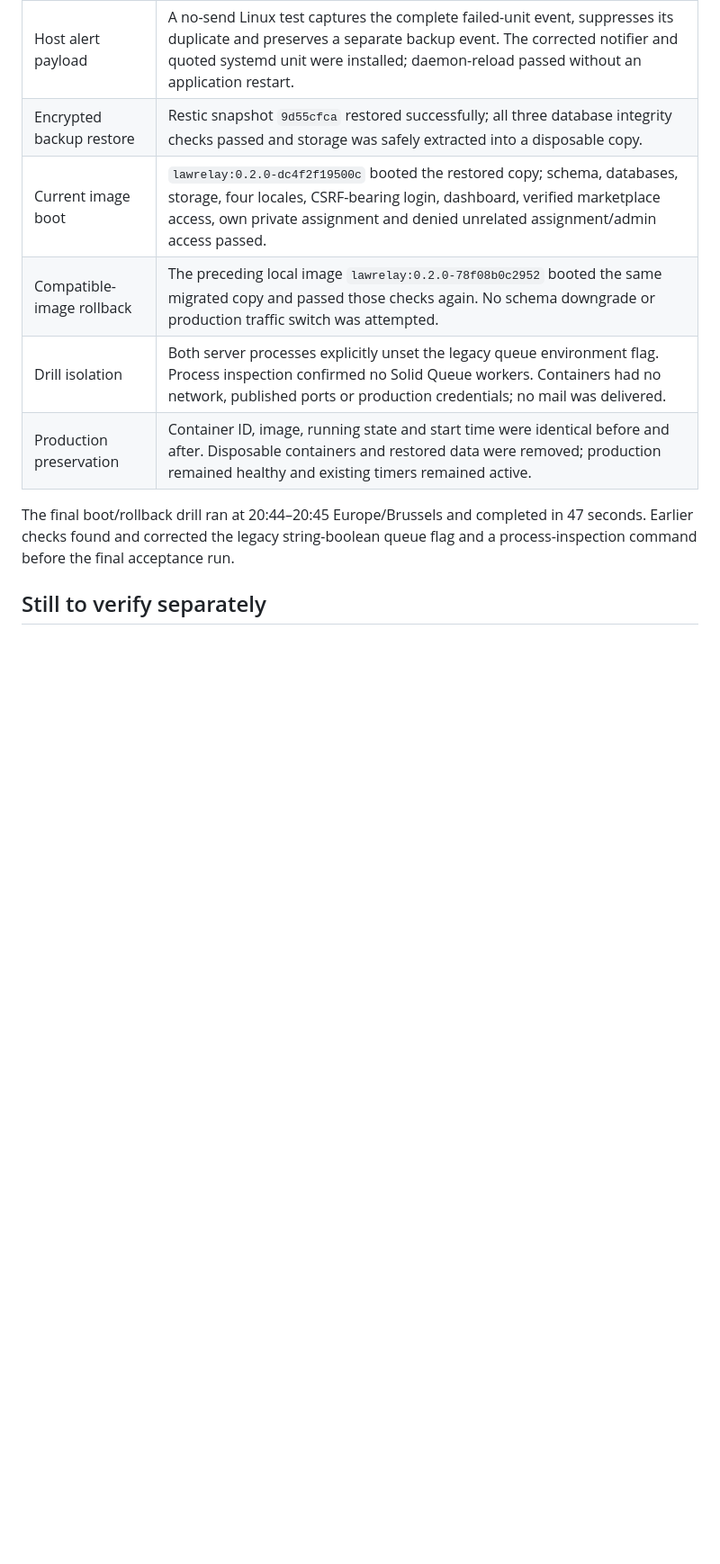
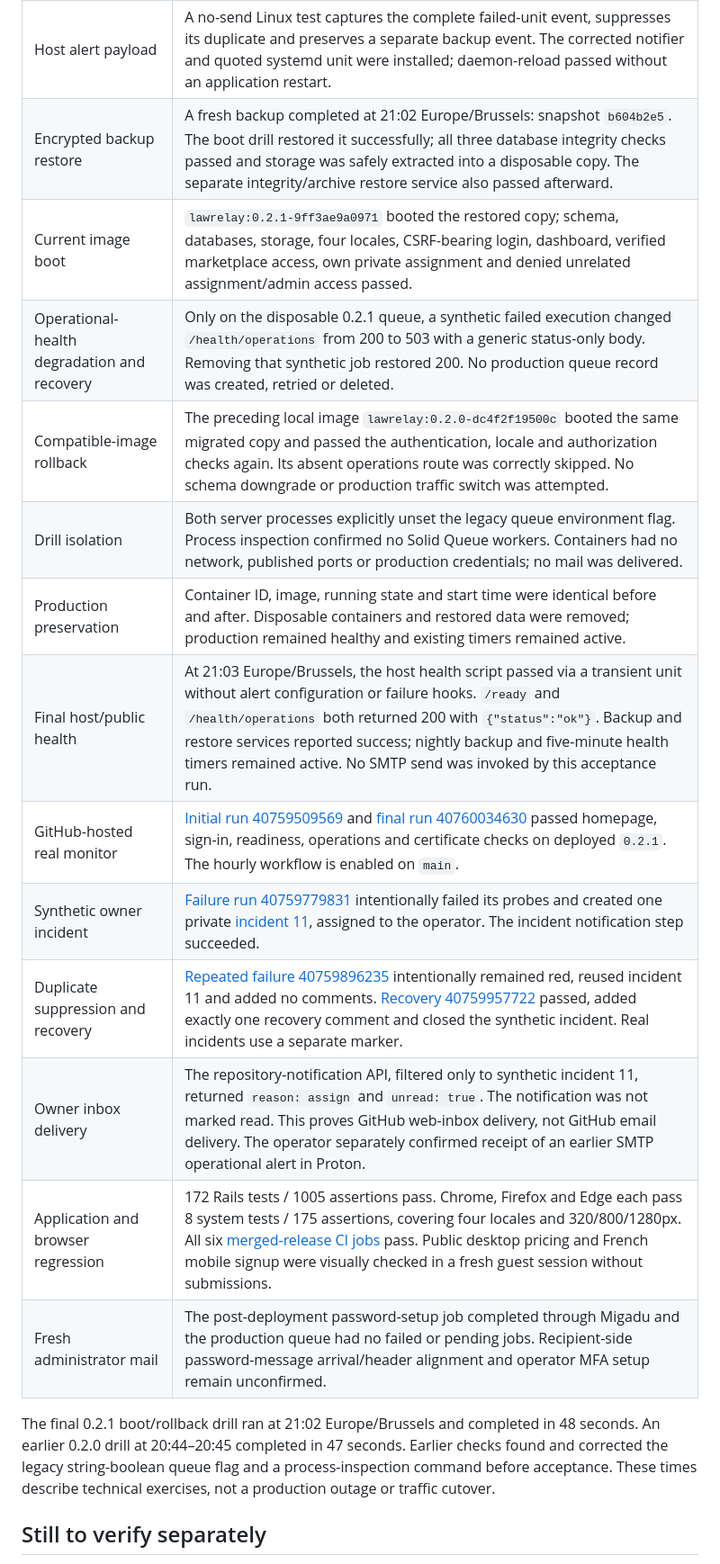
Before and after one commit to bg-ghub/lawrelay, a Markdown page: docs/ops/beta-ops-checks.md, the part around one of its changes. Shown at 90% size. Rendered like a GitHub page; blank space fills up the shorter version.

Commit message:
Record completed beta production acceptance (#12)
Co-authored-by: bg-ghub <228929941+bg-ghub@users.noreply.github.com>

```diff
--- a/docs/ops/beta-ops-checks.md
+++ b/docs/ops/beta-ops-checks.md
@@ -7,13 +7,21 @@
 | Public external probe | Homepage, sign-in, readiness and certificate checks passed from the operator workstation outside Hetzner. |
 | Alert helper behavior | Nine no-network Python checks pass, including generic operational-health JSON, duplicate suppression, destination restrictions and separation of synthetic recovery from a real incident. |
 | Host alert payload | A no-send Linux test captures the complete failed-unit event, suppresses its duplicate and preserves a separate backup event. The corrected notifier and quoted systemd unit were installed; daemon-reload passed without an application restart. |
-| Encrypted backup restore | Restic snapshot `9d55cfca` restored successfully; all three database integrity checks passed and storage was safely extracted into a disposable copy. |
-| Current image boot | `lawrelay:0.2.0-dc4f2f19500c` booted the restored copy; schema, databases, storage, four locales, CSRF-bearing login, dashboard, verified marketplace access, own private assignment and denied unrelated assignment/admin access passed. |
-| Compatible-image rollback | The preceding local image `lawrelay:0.2.0-78f08b0c2952` booted the same migrated copy and passed those checks again. No schema downgrade or production traffic switch was attempted. |
+| Encrypted backup restore | A fresh backup completed at 21:02 Europe/Brussels: snapshot `b604b2e5`. The boot drill restored it successfully; all three database integrity checks passed and storage was safely extracted into a disposable copy. The separate integrity/archive restore service also passed afterward. |
+| Current image boot | `lawrelay:0.2.1-9ff3ae9a0971` booted the restored copy; schema, databases, storage, four locales, CSRF-bearing login, dashboard, verified marketplace access, own private assignment and denied unrelated assignment/admin access passed. |
+| Operational-health degradation and recovery | Only on the disposable 0.2.1 queue, a synthetic failed execution changed `/health/operations` from 200 to 503 with a generic status-only body. Removing that synthetic job restored 200. No production queue record was created, retried or deleted. |
+| Compatible-image rollback | The preceding local image `lawrelay:0.2.0-dc4f2f19500c` booted the same migrated copy and passed the authentication, locale and authorization checks again. Its absent operations route was correctly skipped. No schema downgrade or production traffic switch was attempted. |
 | Drill isolation | Both server processes explicitly unset the legacy queue environment flag. Process inspection confirmed no Solid Queue workers. Containers had no network, published ports or production credentials; no mail was delivered. |
 | Production preservation | Container ID, image, running state and start time were identical before and after. Disposable containers and restored data were removed; production remained healthy and existing timers remained active. |
+| Final host/public health | At 21:03 Europe/Brussels, the host health script passed via a transient unit without alert configuration or failure hooks. `/ready` and `/health/operations` both returned 200 with `{"status":"ok"}`. Backup and restore services reported success; nightly backup and five-minute health timers remained active. No SMTP send was invoked by this acceptance run. |
+| GitHub-hosted real monitor | [Initial run 40759509569](https://github.com/bg-ghub/lawrelay/actions/runs/40759509569) and [final run 40760034630](https://github.com/bg-ghub/lawrelay/actions/runs/40760034630) passed homepage, sign-in, readiness, operations and certificate checks on deployed `0.2.1`. The hourly workflow is enabled on `main`. |
+| Synthetic owner incident | [Failure run 40759779831](https://github.com/bg-ghub/lawrelay/actions/runs/40759779831) intentionally failed its probes and created one private [incident 11](https://github.com/bg-ghub/lawrelay/issues/11), assigned to the operator. The incident notification step succeeded. |
+| Duplicate suppression and recovery | [Repeated failure 40759896235](https://github.com/bg-ghub/lawrelay/actions/runs/40759896235) intentionally remained red, reused incident 11 and added no comments. [Recovery 40759957722](https://github.com/bg-ghub/lawrelay/actions/runs/40759957722) passed, added exactly one recovery comment and closed the synthetic incident. Real incidents use a separate marker. |
+| Owner inbox delivery | The repository-notification API, filtered only to synthetic incident 11, returned `reason: assign` and `unread: true`. The notification was not marked read. This proves GitHub web-inbox delivery, not GitHub email delivery. The operator separately confirmed receipt of an earlier SMTP operational alert in Proton. |
+| Application and browser regression | 172 Rails tests / 1005 assertions pass. Chrome, Firefox and Edge each pass 8 system tests / 175 assertions, covering four locales and 320/800/1280px. All six [merged-release CI jobs](https://github.com/bg-ghub/lawrelay/actions/runs/40759229378) pass. Public desktop pricing and French mobile signup were visually checked in a fresh guest session without submissions. |
+| Fresh administrator mail | The post-deployment password-setup job completed through Migadu and the production queue had no failed or pending jobs. Recipient-side password-message arrival/header alignment and operator MFA setup remain unconfirmed. |
 
-The final boot/rollback drill ran at 20:44–20:45 Europe/Brussels and completed in 47 seconds. Earlier checks found and corrected the legacy string-boolean queue flag and a process-inspection command before the final acceptance run.
+The final 0.2.1 boot/rollback drill ran at 21:02 Europe/Brussels and completed in 48 seconds. An earlier 0.2.0 drill at 20:44–20:45 completed in 47 seconds. Earlier checks found and corrected the legacy string-boolean queue flag and a process-inspection command before acceptance. These times describe technical exercises, not a production outage or traffic cutover.
 
 ## Still to verify separately
 
```
Also changed, not shown: other parts of docs/ops/beta-ops-checks.md (+2 -2 lines), docs/release-master-todo.md (+2 -2 lines).
